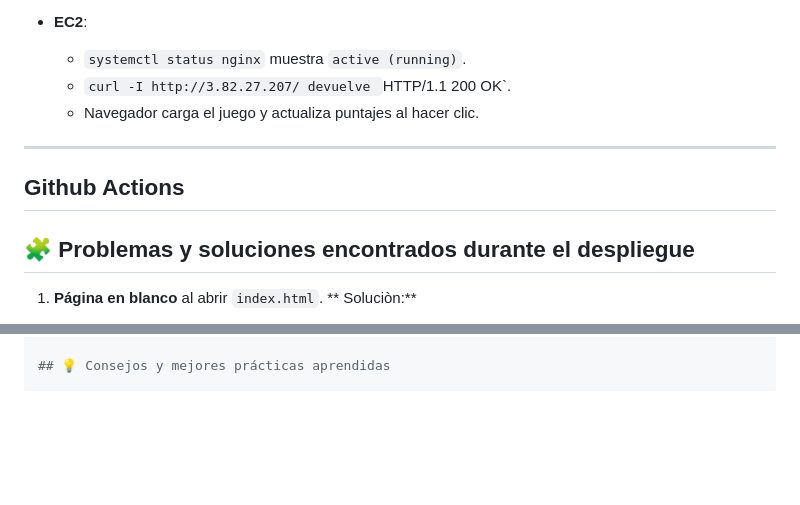
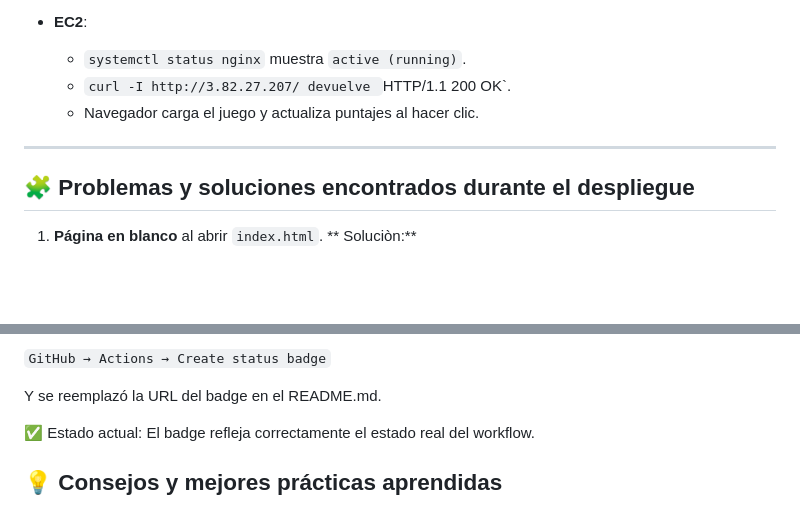
Before and after one commit to Alejandra211102/Juego-piedra-papel-o-tijera, a Markdown page: README.md, 2 parts joined by grey strips. Drawn GitHub-style; blank space fills up the shorter version.

```diff
--- a/README.md
+++ b/README.md
@@ -154,10 +154,6 @@ sudo systemctl restart nginx
   * Navegador carga el juego y actualiza puntajes al hacer clic.
 
 ---
-
-## Github Actions
-
-
 ## 🧩 Problemas y soluciones encontrados durante el despliegue
 
 1. **Página en blanco** al abrir `index.html`.
@@ -195,3 +283,9 @@ npx eslint --init
+`GitHub → Actions → Create status badge`
+
+Y se reemplazó la URL del badge en el README.md.
+
+✅ Estado actual:
+El badge refleja correctamente el estado real del workflow.
 
 ## 💡 Consejos y mejores prácticas aprendidas
 
```
Also changed, not shown: other parts of README.md (+94 -2 lines).
